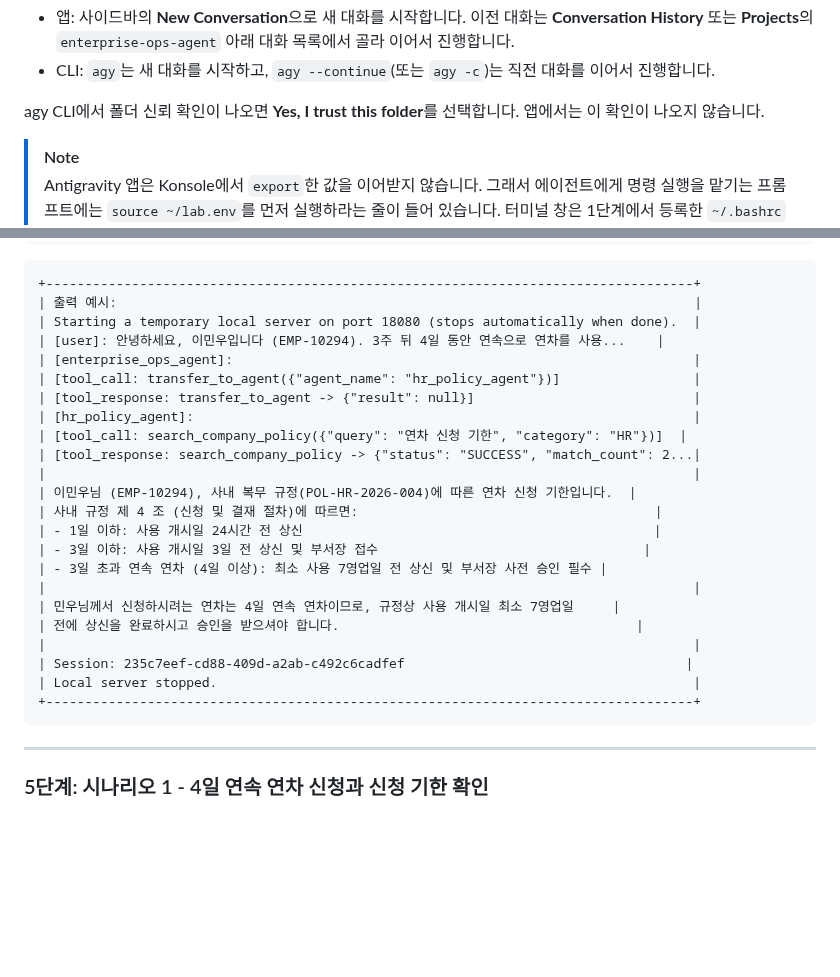
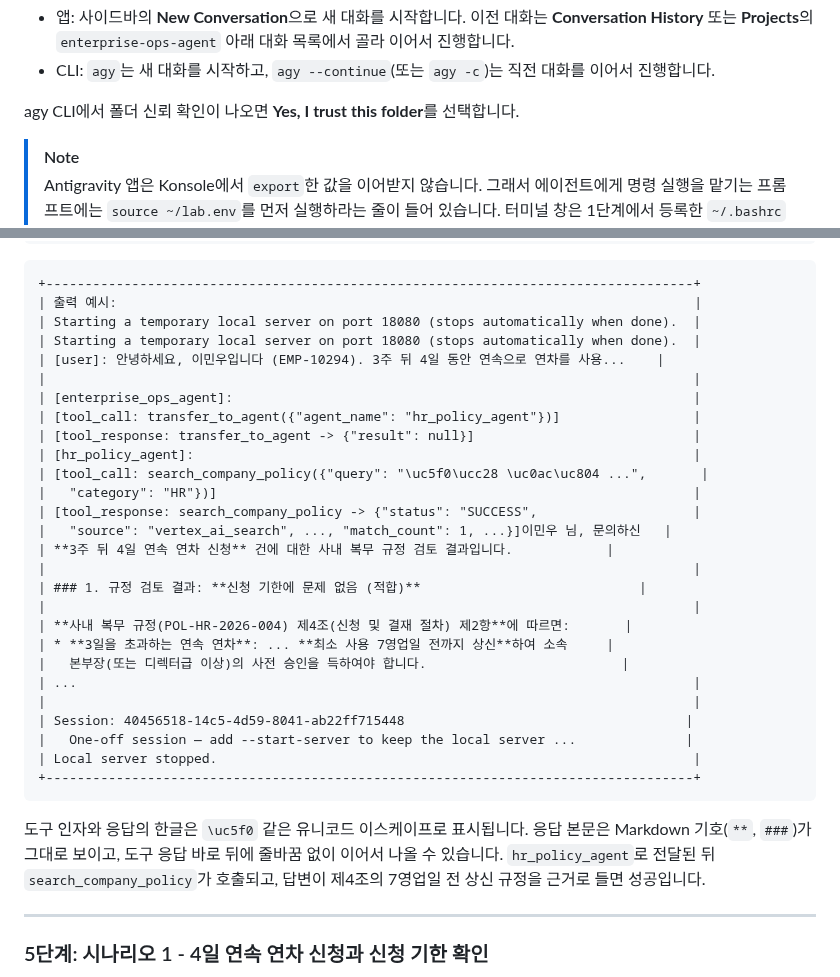
Before and after one commit to hajekim/build-with-gemini, a Markdown page: lab1/INSTRUCTION.md, 2 parts joined by grey strips. GitHub-like rendering; blank space fills up the shorter version.

Commit message:
Lab 1: Task 5 4단계 agents-cli run 출력을 Qwiklabs 결과로 교체, 앱 폴더 신뢰 문구 삭제
- 4단계 출력 예시를 실제 결과(유니코드 이스케이프된 도구 인자, match_count 1, Markdown 응답, One-off session 안내)로 교체하고 성공 기준 문장 추가
- 5단계 폴더 신뢰 안내에서 앱 관련 문장 삭제

TEST=코드 펜스 개수 짝수 확인, git diff 검토
Done by: gemini-cli

````diff
--- a/lab1/INSTRUCTION.md
+++ b/lab1/INSTRUCTION.md
@@ -511,7 +511,7 @@ uv가 Python 3.13을 직접 내려받아 `.venv`를 만듭니다. 패키지 목
 - 앱: 사이드바의 **New Conversation**으로 새 대화를 시작합니다. 이전 대화는 **Conversation History** 또는 **Projects**의 `enterprise-ops-agent` 아래 대화 목록에서 골라 이어서 진행합니다.
 - CLI: `agy`는 새 대화를 시작하고, `agy --continue`(또는 `agy -c`)는 직전 대화를 이어서 진행합니다.
 
-agy CLI에서 폴더 신뢰 확인이 나오면 **Yes, I trust this folder**를 선택합니다. 앱에서는 이 확인이 나오지 않습니다.
+agy CLI에서 폴더 신뢰 확인이 나오면 **Yes, I trust this folder**를 선택합니다.
 
 > [!NOTE]
 > Antigravity 앱은 Konsole에서 `export`한 값을 이어받지 않습니다. 그래서 에이전트에게 명령 실행을 맡기는 프롬프트에는 `source ~/lab.env`를 먼저 실행하라는 줄이 들어 있습니다. 터미널 창은 1단계에서 등록한 `~/.bashrc` 설정으로 값을 자동으로 읽습니다.
@@ -1089,27 +1089,33 @@ agents-cli run "안녕하세요, 이민우입니다 (EMP-10294). 3주 뒤 4일
 +-----------------------------------------------------------------------------------+
 | 출력 예시:                                                                          |
 | Starting a temporary local server on port 18080 (stops automatically when done).  |
+| Starting a temporary local server on port 18080 (stops automatically when done).  |
 | [user]: 안녕하세요, 이민우입니다 (EMP-10294). 3주 뒤 4일 동안 연속으로 연차를 사용...    |
+|                                                                                   |
 | [enterprise_ops_agent]:                                                           |
 | [tool_call: transfer_to_agent({"agent_name": "hr_policy_agent"})]                 |
 | [tool_response: transfer_to_agent -> {"result": null}]                            |
 | [hr_policy_agent]:                                                                |
-| [tool_call: search_company_policy({"query": "연차 신청 기한", "category": "HR"})]  |
-| [tool_response: search_company_policy -> {"status": "SUCCESS", "match_count": 2...|
+| [tool_call: search_company_policy({"query": "\uc5f0\ucc28 \uc0ac\uc804 ...",       |
+|   "category": "HR"})]                                                             |
+| [tool_response: search_company_policy -> {"status": "SUCCESS",                    |
+|   "source": "vertex_ai_search", ..., "match_count": 1, ...}]이민우 님, 문의하신   |
+| **3주 뒤 4일 연속 연차 신청** 건에 대한 사내 복무 규정 검토 결과입니다.            |
 |                                                                                   |
-| 이민우님 (EMP-10294), 사내 복무 규정(POL-HR-2026-004)에 따른 연차 신청 기한입니다.  |
-| 사내 규정 제 4 조 (신청 및 결재 절차)에 따르면:                                      |
-| - 1일 이하: 사용 개시일 24시간 전 상신                                             |
-| - 3일 이하: 사용 개시일 3일 전 상신 및 부서장 접수                                  |
-| - 3일 초과 연속 연차 (4일 이상): 최소 사용 7영업일 전 상신 및 부서장 사전 승인 필수 |
+| ### 1. 규정 검토 결과: **신청 기한에 문제 없음 (적합)**                            |
 |                                                                                   |
-| 민우님께서 신청하시려는 연차는 4일 연속 연차이므로, 규정상 사용 개시일 최소 7영업일     |
-| 전에 상신을 완료하시고 승인을 받으셔야 합니다.                                      |
+| **사내 복무 규정(POL-HR-2026-004) 제4조(신청 및 결재 절차) 제2항**에 따르면:       |
+| * **3일을 초과하는 연속 연차**: ... **최소 사용 7영업일 전까지 상신**하여 소속     |
+|   본부장(또는 디렉터급 이상)의 사전 승인을 득하여야 합니다.                         |
+| ...                                                                               |
 |                                                                                   |
-| Session: 235c7eef-cd88-409d-a2ab-c492c6cadfef                                    |
+| Session: 40456518-14c5-4d59-8041-ab22ff715448                                    |
+|   One-off session — add --start-server to keep the local server ...              |
 | Local server stopped.                                                             |
 +-----------------------------------------------------------------------------------+
 ```
+
+도구 인자와 응답의 한글은 `\uc5f0` 같은 유니코드 이스케이프로 표시됩니다. 응답 본문은 Markdown 기호(`**`, `###`)가 그대로 보이고, 도구 응답 바로 뒤에 줄바꿈 없이 이어서 나올 수 있습니다. `hr_policy_agent`로 전달된 뒤 `search_company_policy`가 호출되고, 답변이 제4조의 7영업일 전 상신 규정을 근거로 들면 성공입니다.
 
 ---
 
````
